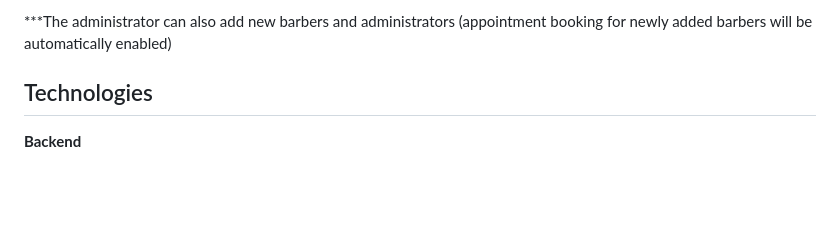
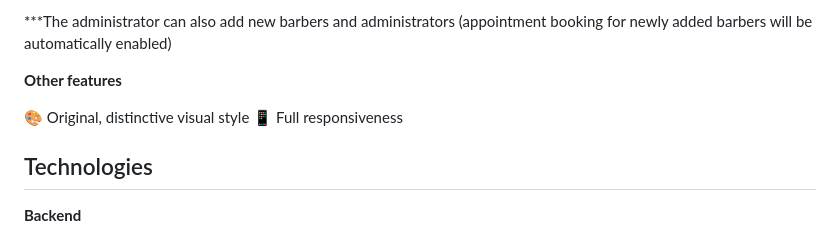
Before and after one commit to hadoyyo/Peppers-Barbershop-WebApp, a Markdown page: README.md, the part around the change. GitHub-like rendering; blank space fills up the shorter version.

```diff
--- a/README.md
+++ b/README.md
@@ -49,6 +49,11 @@
 - ⚙️ Sorting users and appointments
 
 ***The administrator can also add new barbers and administrators (appointment booking for newly added barbers will be automatically enabled)
+
+**Other features**
+
+🎨 Original, distinctive visual style
+📱 Full responsiveness
 
 ## Technologies
 **Backend**
```
